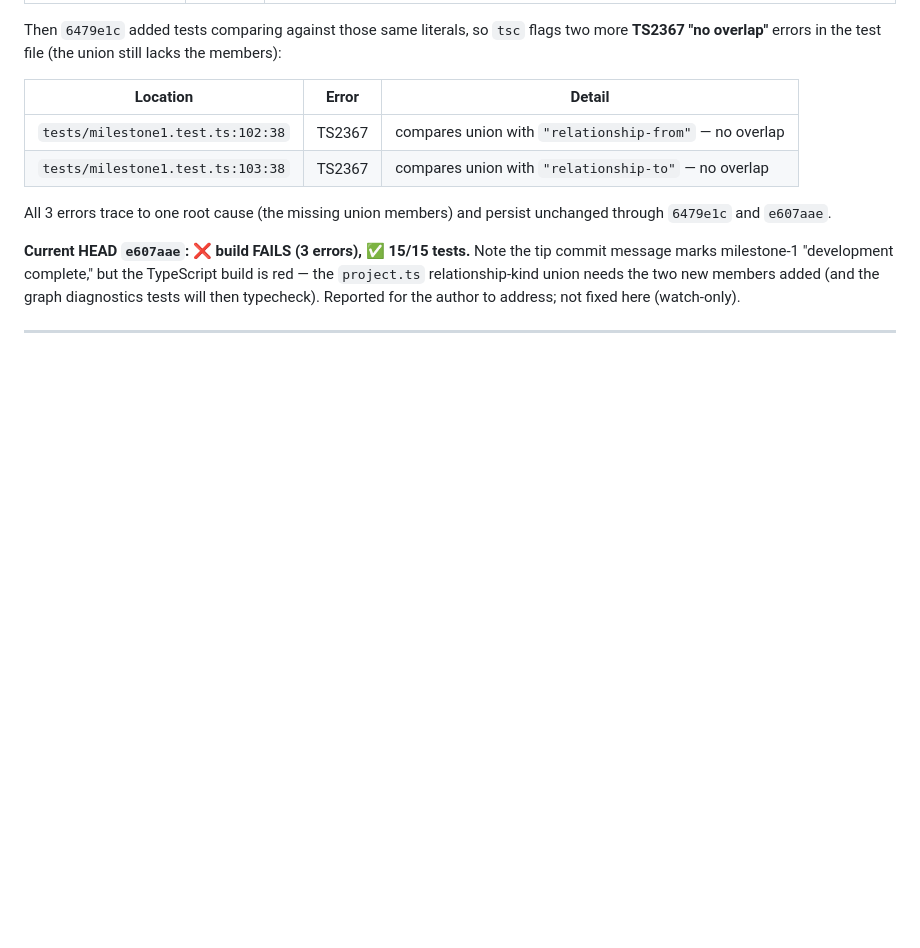
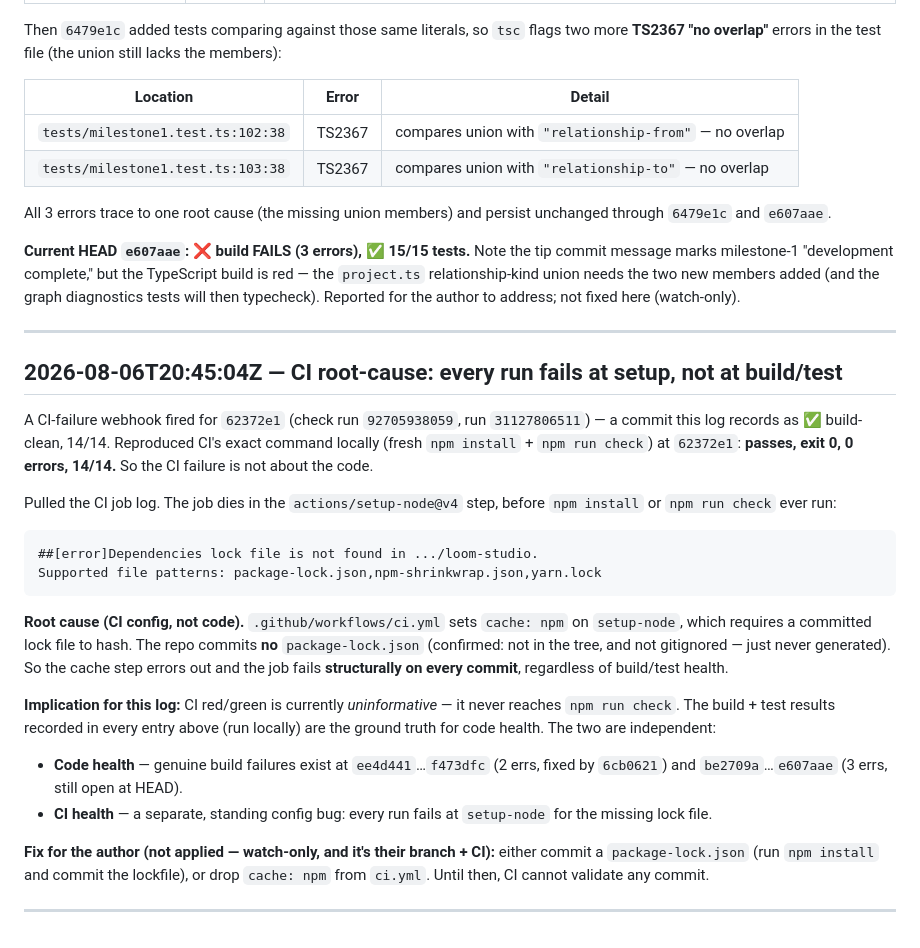
Before and after one commit to didymusbenson/loom-studio, a Markdown page: claude-validation.md, the part around the change. GitHub-like rendering; blank space fills up the shorter version.

Commit message:
docs(validation): CI root-cause — setup-node fails on missing lock file
CI-failure webhook on 62372e1 (a build-clean commit) traced to the CI
job dying at actions/setup-node@v4: cache:npm requires a committed lock
file and the repo ships none. Job never reaches npm run check, so CI
fails structurally on every commit regardless of code. Reproduced CI's
command locally (fresh install + npm run check) at 62372e1: passes.
Recorded that CI red/green is uninformative; local build+test remain the
ground truth. Fix (author's): commit package-lock.json or drop cache:npm.

Co-Authored-By: Claude Opus 4.8 <noreply@anthropic.com>
Claude-Session: https://claude.ai/code/session_01AboPcBeadtEJq1bpqCeERd

````diff
--- a/claude-validation.md
+++ b/claude-validation.md
@@ -199,3 +199,39 @@ members added (and the graph diagnostics tests will then typecheck). Reported
 for the author to address; not fixed here (watch-only).
 
 ---
+
+## 2026-08-06T20:45:04Z — CI root-cause: every run fails at setup, not at build/test
+
+A CI-failure webhook fired for `62372e1` (check run `92705938059`, run
+`31127806511`) — a commit this log records as ✅ build-clean, 14/14. Reproduced
+CI's exact command locally (fresh `npm install` + `npm run check`) at `62372e1`:
+**passes, exit 0, 0 errors, 14/14.** So the CI failure is not about the code.
+
+Pulled the CI job log. The job dies in the `actions/setup-node@v4` step, before
+`npm install` or `npm run check` ever run:
+
+```
+##[error]Dependencies lock file is not found in .../loom-studio.
+Supported file patterns: package-lock.json,npm-shrinkwrap.json,yarn.lock
+```
+
+**Root cause (CI config, not code).** `.github/workflows/ci.yml` sets
+`cache: npm` on `setup-node`, which requires a committed lock file to hash. The
+repo commits **no** `package-lock.json` (confirmed: not in the tree, and not
+gitignored — just never generated). So the cache step errors out and the job
+fails **structurally on every commit**, regardless of build/test health.
+
+**Implication for this log:** CI red/green is currently *uninformative* — it
+never reaches `npm run check`. The build + test results recorded in every entry
+above (run locally) are the ground truth for code health. The two are
+independent:
+- **Code health** — genuine build failures exist at `ee4d441`…`f473dfc` (2 errs,
+  fixed by `6cb0621`) and `be2709a`…`e607aae` (3 errs, still open at HEAD).
+- **CI health** — a separate, standing config bug: every run fails at
+  `setup-node` for the missing lock file.
+
+**Fix for the author (not applied — watch-only, and it's their branch + CI):**
+either commit a `package-lock.json` (run `npm install` and commit the lockfile),
+or drop `cache: npm` from `ci.yml`. Until then, CI cannot validate any commit.
+
+---
````
